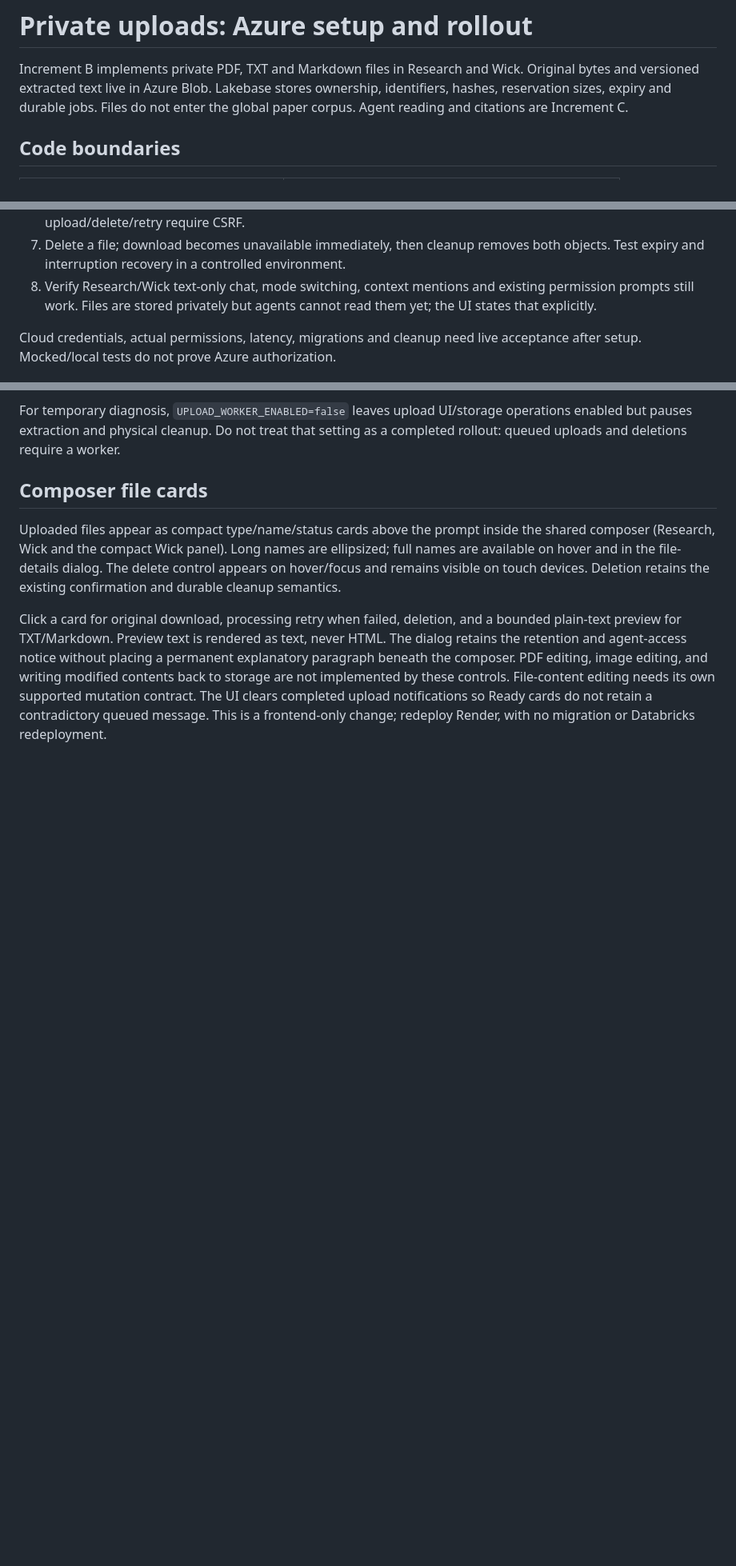
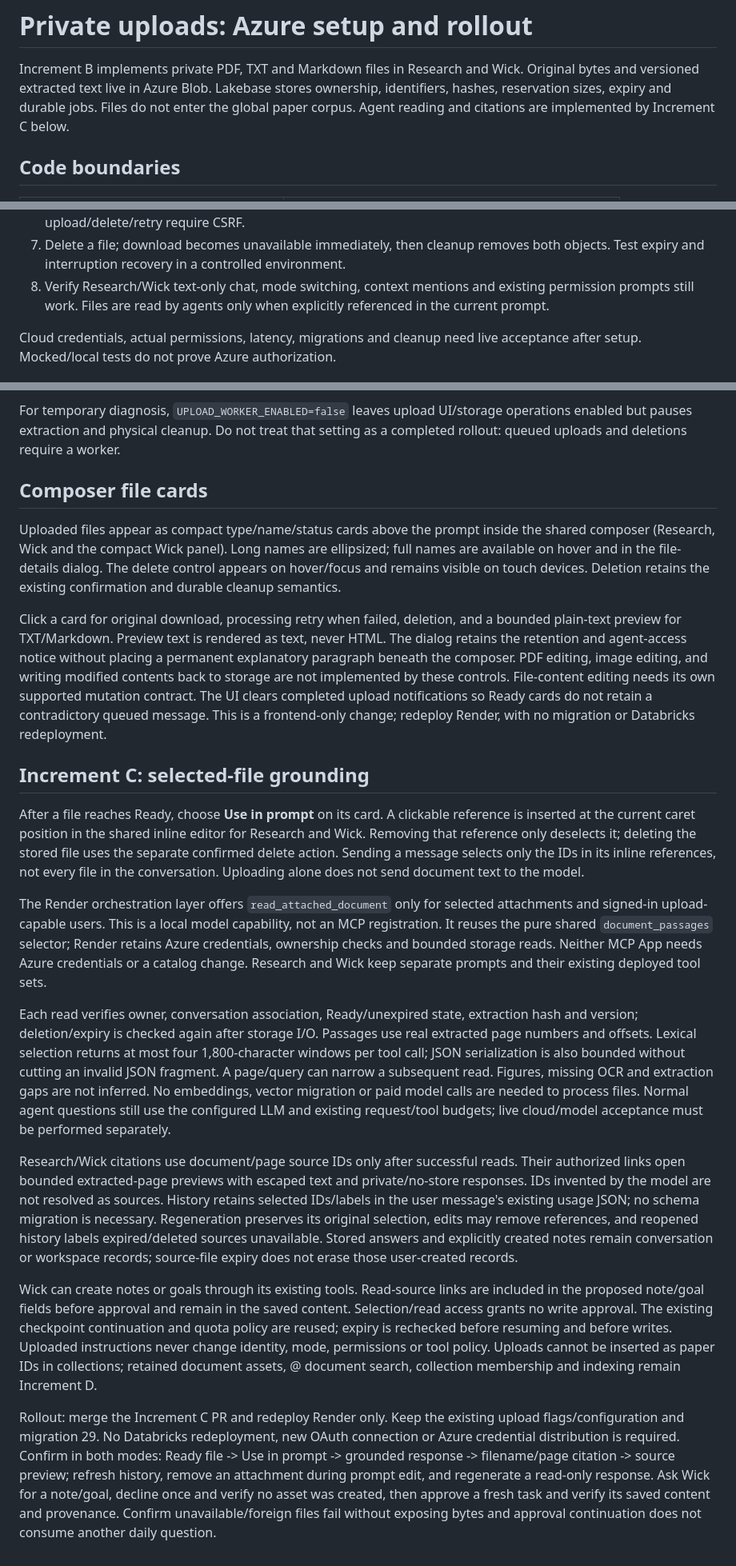
Before and after one commit to Andrew-deb/ai-research-copilot, a Markdown page: docs/setup/private_uploads.md, 3 parts joined by grey strips. Shown at 80% size. Rendered like a GitHub page; blank space fills up the shorter version.

Commit message:
docs: explain upload grounding permissions and Render rollout

```diff
--- a/docs/setup/private_uploads.md
+++ b/docs/setup/private_uploads.md
@@ -3,7 +3,7 @@
 Increment B implements private PDF, TXT and Markdown files in Research and Wick.
 Original bytes and versioned extracted text live in Azure Blob. Lakebase stores
 ownership, identifiers, hashes, reservation sizes, expiry and durable jobs. Files
-do not enter the global paper corpus. Agent reading and citations are Increment C.
+do not enter the global paper corpus. Agent reading and citations are implemented by Increment C below.
 
 ## Code boundaries
 
@@ -145,8 +145,7 @@ to the Azure data-protection policy configured above.
 7. Delete a file; download becomes unavailable immediately, then cleanup removes
    both objects. Test expiry and interruption recovery in a controlled environment.
 8. Verify Research/Wick text-only chat, mode switching, context mentions and existing
-   permission prompts still work. Files are stored privately but agents cannot read
-   them yet; the UI states that explicitly.
+   permission prompts still work. Files are read by agents only when explicitly referenced in the current prompt.
 
 Cloud credentials, actual permissions, latency, migrations and cleanup need live
 acceptance after setup. Mocked/local tests do not prove Azure authorization.
@@ -196,3 +195,56 @@ by these controls. File-content editing needs its own supported mutation contrac
 The UI clears completed upload notifications so Ready cards do not retain a
 contradictory queued message. This is a frontend-only change; redeploy Render,
 with no migration or Databricks redeployment.
+
+## Increment C: selected-file grounding
+
+After a file reaches Ready, choose **Use in prompt** on its card. A clickable
+reference is inserted at the current caret position in the shared inline editor for Research and Wick. Removing that reference only deselects it; deleting the stored
+file uses the separate confirmed delete action. Sending a message selects only
+the IDs in its inline references, not every file in the conversation. Uploading
+alone does not send document text to the model.
+
+The Render orchestration layer offers `read_attached_document` only for selected
+attachments and signed-in upload-capable users. This is a local model capability,
+not an MCP registration. It reuses the pure shared `document_passages` selector;
+Render retains Azure credentials, ownership checks and bounded storage reads.
+Neither MCP App needs Azure credentials or a catalog change. Research and Wick
+keep separate prompts and their existing deployed tool sets.
+
+Each read verifies owner, conversation association, Ready/unexpired state,
+extraction hash and version; deletion/expiry is checked again after storage I/O.
+Passages use real extracted page numbers and offsets. Lexical selection returns
+at most four 1,800-character windows per tool call; JSON serialization is also
+bounded without cutting an invalid JSON fragment. A page/query can narrow a
+subsequent read. Figures, missing OCR and extraction gaps are not inferred.
+No embeddings, vector migration or paid model calls are needed to process files.
+Normal agent questions still use the configured LLM and existing request/tool
+budgets; live cloud/model acceptance must be performed separately.
+
+Research/Wick citations use document/page source IDs only after successful reads.
+Their authorized links open bounded extracted-page previews with escaped text and
+private/no-store responses. IDs invented by the model are not resolved as sources.
+History retains selected IDs/labels in the user message's existing usage JSON;
+no schema migration is necessary. Regeneration preserves its original selection,
+edits may remove references, and reopened history labels expired/deleted sources
+unavailable. Stored answers and explicitly created notes remain conversation or
+workspace records; source-file expiry does not erase those user-created records.
+
+Wick can create notes or goals through its existing tools. Read-source links are
+included in the proposed note/goal fields before approval and remain in the
+saved content. Selection/read access grants no write approval. The existing
+checkpoint continuation and quota policy are reused; expiry is rechecked before
+resuming and before writes. Uploaded instructions never change identity, mode,
+permissions or tool policy. Uploads cannot be inserted as paper IDs in collections;
+retained document assets, @ document search, collection membership and indexing
+remain Increment D.
+
+Rollout: merge the Increment C PR and redeploy Render only. Keep the existing
+upload flags/configuration and migration 29. No Databricks redeployment, new OAuth
+connection or Azure credential distribution is required. Confirm in both modes:
+Ready file -> Use in prompt -> grounded response -> filename/page citation ->
+source preview; refresh history, remove an attachment during prompt edit, and
+regenerate a read-only response. Ask Wick for a note/goal, decline once and verify
+no asset was created, then approve a fresh task and verify its saved content and
+provenance. Confirm unavailable/foreign files fail without exposing bytes and
+approval continuation does not consume another daily question.
```
